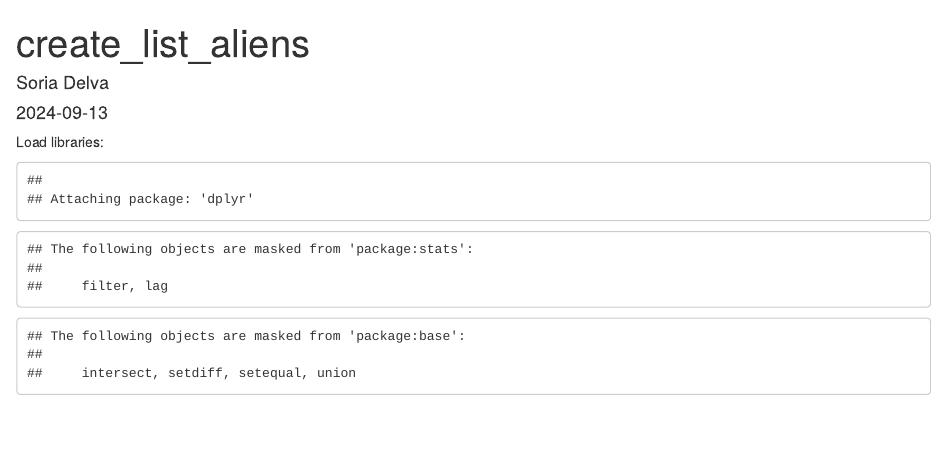
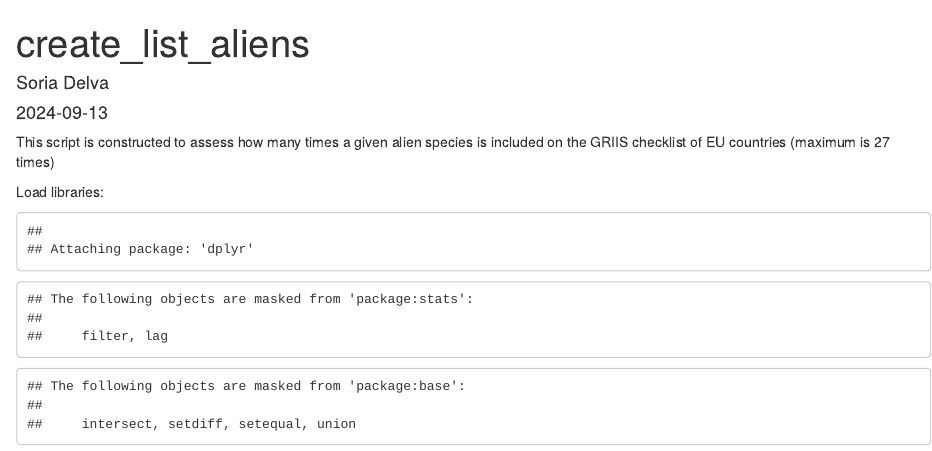
Before and after one commit to inbo/ias-horizon-scanning, an R Markdown document (src/GRIIS_exercise.Rmd): the page in a window 1100 px wide, from its top. Rendered offline with R 4.5, knitr and Pandoc, with nearby package versions; some code elsewhere in the file could not run offline.

Commit message:
Add info to the GRIIS exercise script

````diff
--- a/src/GRIIS_exercise.Rmd
+++ b/src/GRIIS_exercise.Rmd
@@ -4,6 +4,8 @@ author: "Soria Delva"
 date: "2024-09-13"
 output: html_document
 ---
+
+This script is constructed to assess how many times a given alien species is included on the GRIIS checklist of EU countries (maximum is 27 times)
 
 ```{r setup, include=FALSE}
 knitr::opts_chunk$set(echo = TRUE)
````
